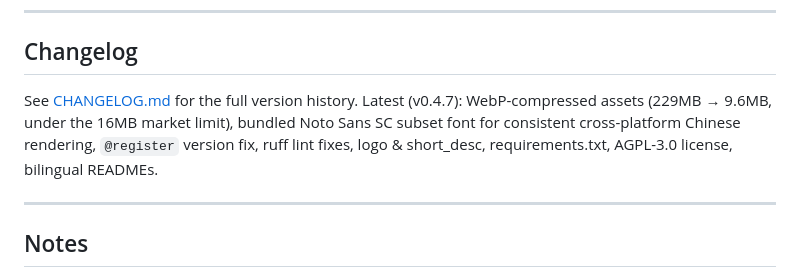
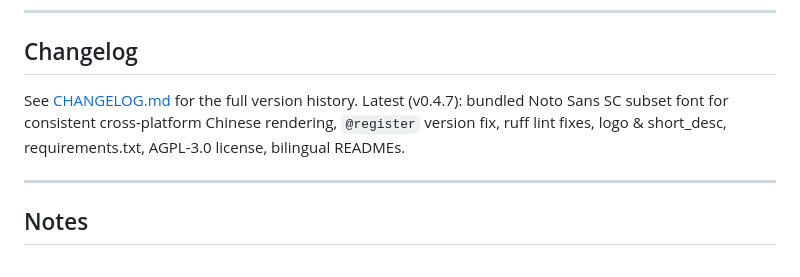
Before and after one commit to yuluo-feather/astrbot_plugin_star_feather, a Markdown page: README.md, the part around the change. GitHub-like rendering.

```diff
--- a/README.md
+++ b/README.md
@@ -115,7 +115,7 @@ Configure in the AstrBot plugin management UI:
 
 ## Changelog
 
-See [CHANGELOG.md](CHANGELOG.md) for the full version history. Latest (v0.4.7): WebP-compressed assets (229MB → 9.6MB, under the 16MB market limit), bundled Noto Sans SC subset font for consistent cross-platform Chinese rendering, `@register` version fix, ruff lint fixes, logo & short_desc, requirements.txt, AGPL-3.0 license, bilingual READMEs.
+See [CHANGELOG.md](CHANGELOG.md) for the full version history. Latest (v0.4.7): bundled Noto Sans SC subset font for consistent cross-platform Chinese rendering, `@register` version fix, ruff lint fixes, logo & short_desc, requirements.txt, AGPL-3.0 license, bilingual READMEs.
 
 ---
 
```
Also changed, not shown: CHANGELOG.md (+0 -1 lines), README.zh-CN.md (+0 -1 lines).
